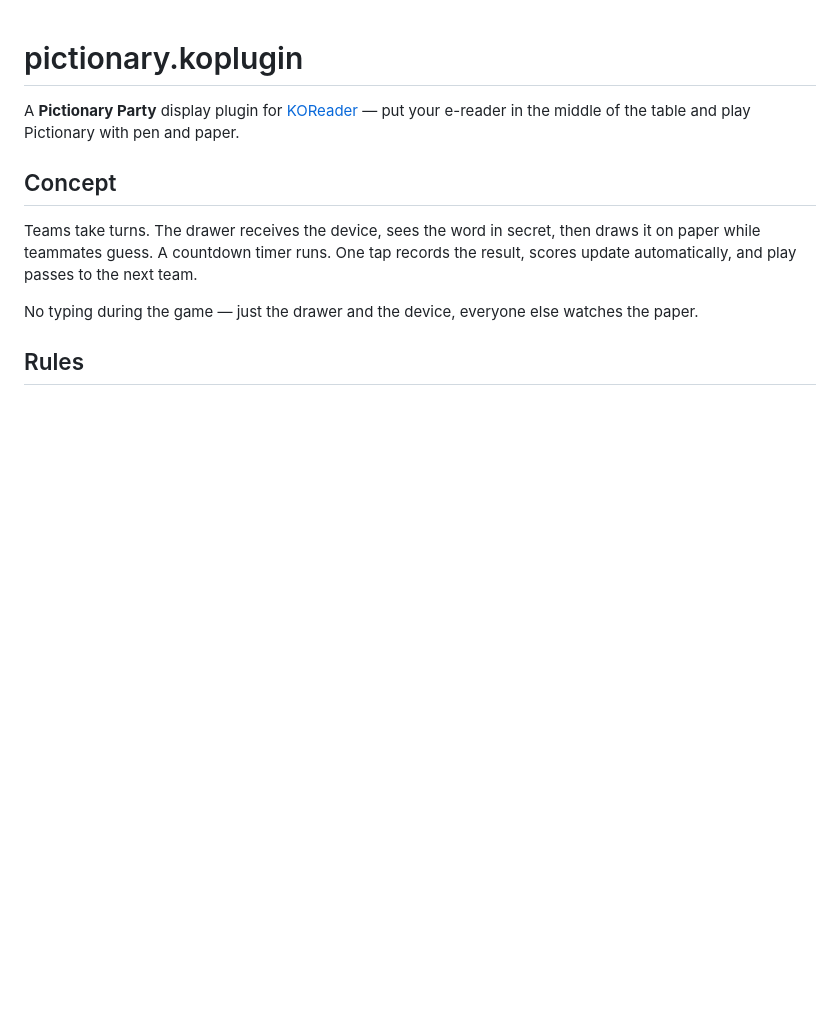
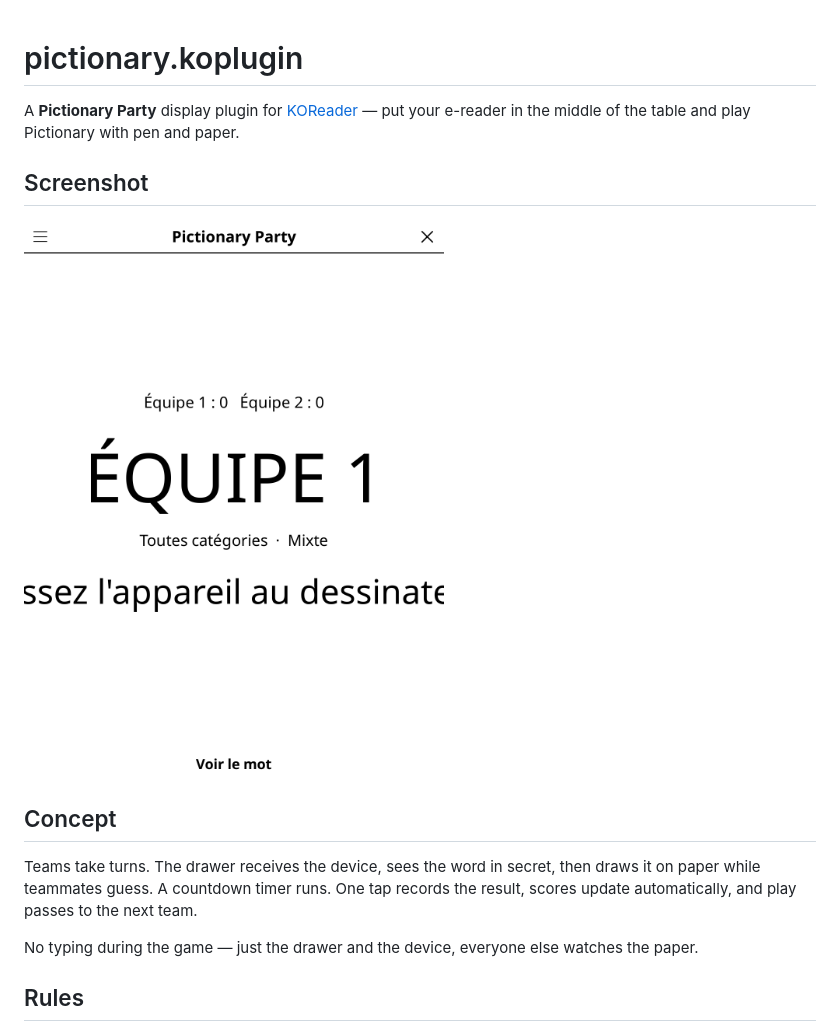
Before and after one commit to t2ym5u/pictionary.koplugin, a Markdown page: README.md, the part around the change. Rendered like a GitHub page; pictures changed too: images/pictionary.png (added); blank space fills up the shorter version.

Commit message:
docs: add a screenshot to the README
Rendered from the KOReader emulator at 1080x1440, the same way for every
plugin in the collection, so the previews are consistent and show the
interface as it stands today rather than as it was when each was last
photographed by hand.

Games that open on an empty board (go, gomoku, othello, connect 4) are shown a
few moves in; an empty grid makes a poor preview.

```diff
--- a/README.md
+++ b/README.md
@@ -1,6 +1,10 @@
 # pictionary.koplugin
 
 A **Pictionary Party** display plugin for [KOReader](https://github.com/koreader/koreader) — put your e-reader in the middle of the table and play Pictionary with pen and paper.
+
+## Screenshot
+
+![Screenshot](images/pictionary.png)
 
 ## Concept
 
```
